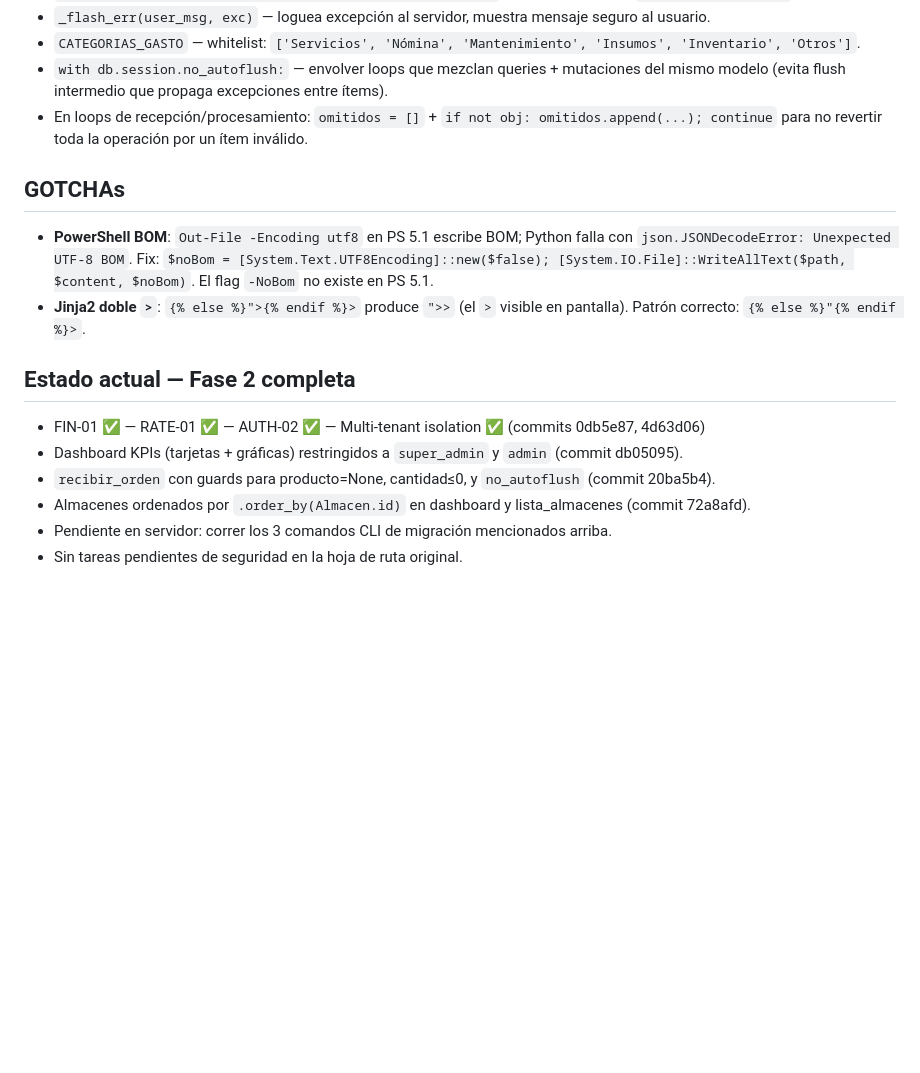
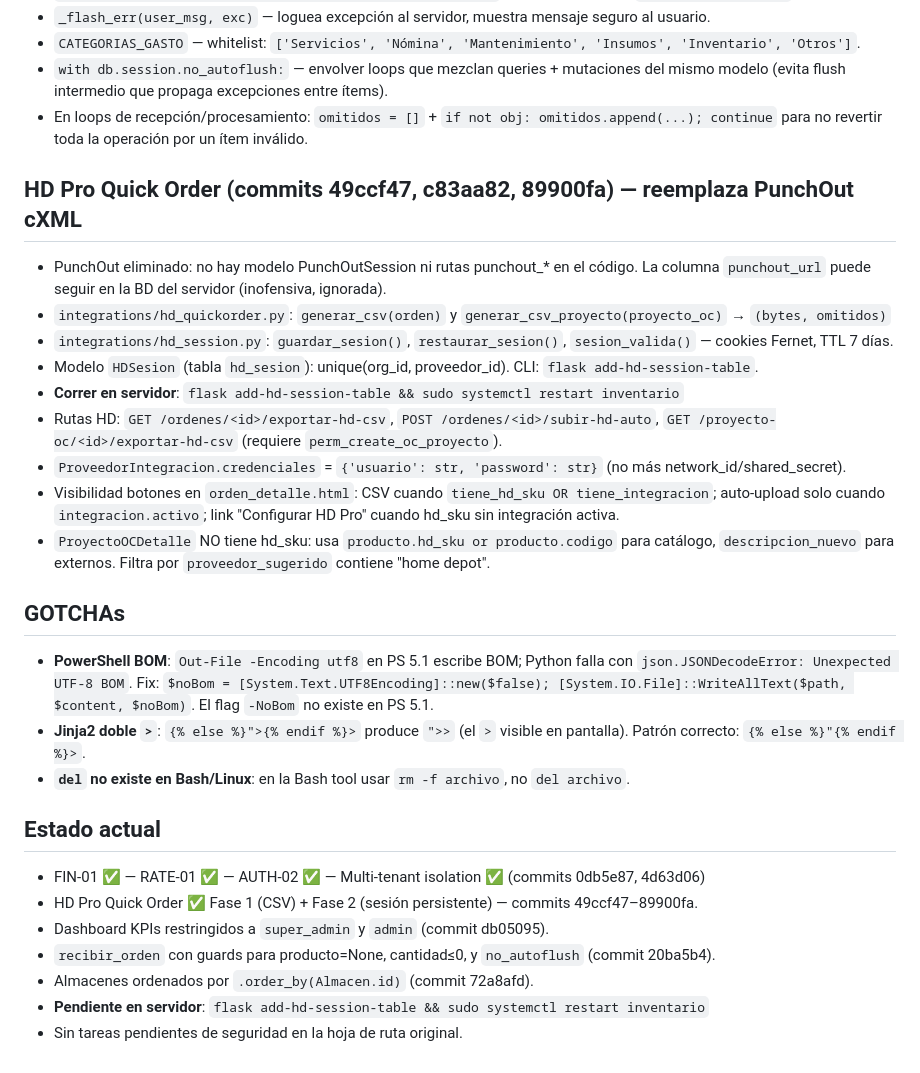
Before and after one commit to Raziraptor/Gestiondeinventario, a Markdown page: CLAUDE.md, the part around the change. Drawn GitHub-style; blank space fills up the shorter version.

Commit message:
docs: actualizar CLAUDE.md — HD Quick Order, HDSesion, GOTCHAs y estado
Co-Authored-By: Claude Sonnet 4.6 <noreply@anthropic.com>

```diff
--- a/CLAUDE.md
+++ b/CLAUDE.md
@@ -107,14 +107,31 @@ DM Sans (Google Fonts) + Bootstrap Icons 1.11.3 + Chart.js + PWA (manifest + SW)
 - `with db.session.no_autoflush:` — envolver loops que mezclan queries + mutaciones del mismo modelo (evita flush intermedio que propaga excepciones entre ítems).
 - En loops de recepción/procesamiento: `omitidos = []` + `if not obj: omitidos.append(...); continue` para no revertir toda la operación por un ítem inválido.
 
+## HD Pro Quick Order (commits 49ccf47, c83aa82, 89900fa) — reemplaza PunchOut cXML
+- PunchOut eliminado: no hay modelo PunchOutSession ni rutas punchout_* en el código.
+  La columna `punchout_url` puede seguir en la BD del servidor (inofensiva, ignorada).
+- `integrations/hd_quickorder.py`: `generar_csv(orden)` y `generar_csv_proyecto(proyecto_oc)` → `(bytes, omitidos)`
+- `integrations/hd_session.py`: `guardar_sesion()`, `restaurar_sesion()`, `sesion_valida()` — cookies Fernet, TTL 7 días.
+- Modelo `HDSesion` (tabla `hd_sesion`): unique(org_id, proveedor_id). CLI: `flask add-hd-session-table`.
+- **Correr en servidor**: `flask add-hd-session-table && sudo systemctl restart inventario`
+- Rutas HD: `GET /ordenes/<id>/exportar-hd-csv`, `POST /ordenes/<id>/subir-hd-auto`,
+  `GET /proyecto-oc/<id>/exportar-hd-csv` (requiere `perm_create_oc_proyecto`).
+- `ProveedorIntegracion.credenciales` = `{'usuario': str, 'password': str}` (no más network_id/shared_secret).
+- Visibilidad botones en `orden_detalle.html`: CSV cuando `tiene_hd_sku OR tiene_integracion`;
+  auto-upload solo cuando `integracion.activo`; link "Configurar HD Pro" cuando hd_sku sin integración activa.
+- `ProyectoOCDetalle` NO tiene hd_sku: usa `producto.hd_sku or producto.codigo` para catálogo,
+  `descripcion_nuevo` para externos. Filtra por `proveedor_sugerido` contiene "home depot".
+
 ## GOTCHAs
 - **PowerShell BOM**: `Out-File -Encoding utf8` en PS 5.1 escribe BOM; Python falla con `json.JSONDecodeError: Unexpected UTF-8 BOM`. Fix: `$noBom = [System.Text.UTF8Encoding]::new($false); [System.IO.File]::WriteAllText($path, $content, $noBom)`. El flag `-NoBom` no existe en PS 5.1.
 - **Jinja2 doble `>`**: `{% else %}">{% endif %}>` produce `">>` (el `>` visible en pantalla). Patrón correcto: `{% else %}"{% endif %}>`.
+- **`del` no existe en Bash/Linux**: en la Bash tool usar `rm -f archivo`, no `del archivo`.
 
-## Estado actual — Fase 2 completa
+## Estado actual
 - FIN-01 ✅ — RATE-01 ✅ — AUTH-02 ✅ — Multi-tenant isolation ✅ (commits 0db5e87, 4d63d06)
-- Dashboard KPIs (tarjetas + gráficas) restringidos a `super_admin` y `admin` (commit db05095).
+- HD Pro Quick Order ✅ Fase 1 (CSV) + Fase 2 (sesión persistente) — commits 49ccf47–89900fa.
+- Dashboard KPIs restringidos a `super_admin` y `admin` (commit db05095).
 - `recibir_orden` con guards para producto=None, cantidad≤0, y `no_autoflush` (commit 20ba5b4).
-- Almacenes ordenados por `.order_by(Almacen.id)` en dashboard y lista_almacenes (commit 72a8afd).
-- Pendiente en servidor: correr los 3 comandos CLI de migración mencionados arriba.
+- Almacenes ordenados por `.order_by(Almacen.id)` (commit 72a8afd).
+- **Pendiente en servidor**: `flask add-hd-session-table && sudo systemctl restart inventario`
 - Sin tareas pendientes de seguridad en la hoja de ruta original.
```
